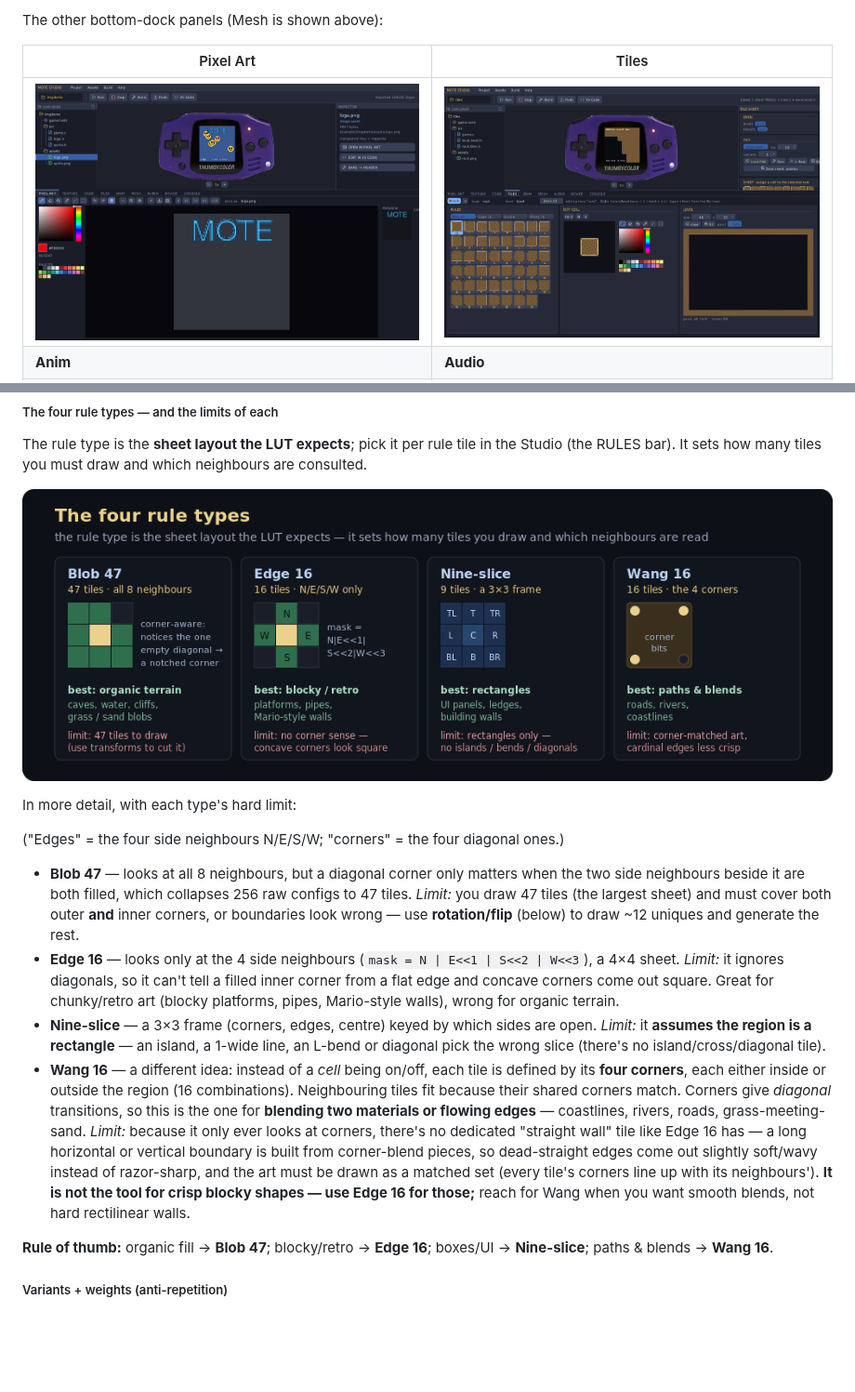
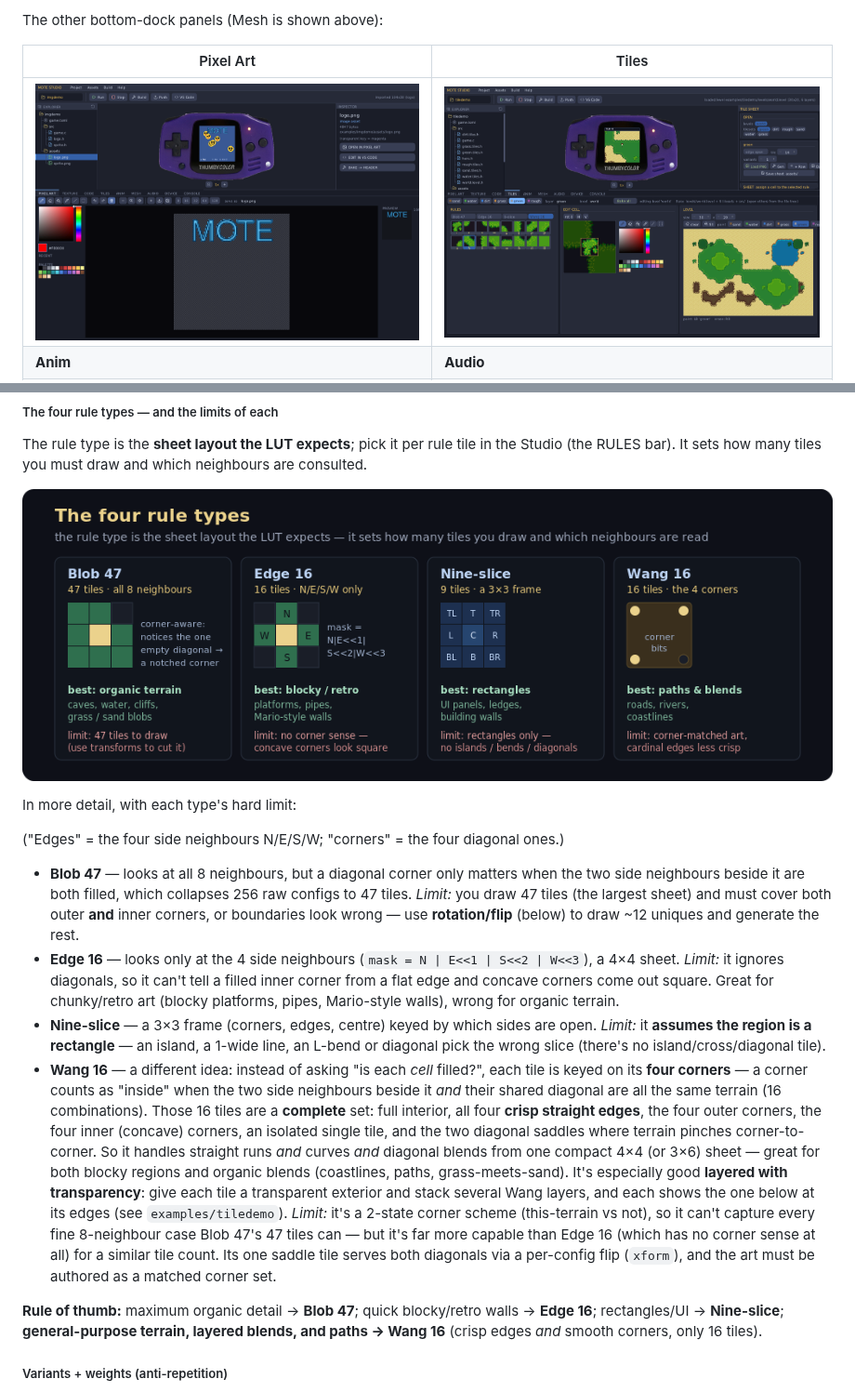
Before and after one commit to austinio7116/mote, a Markdown page: README.md, 2 parts joined by grey strips. Shown at 93% size. Rendered like a GitHub page; pictures changed too: docs/img/studio-tiles.png; blank space fills up the shorter version.

Commit message:
studio+docs: grow the Tiles OPEN card, darker selected-rule highlight; fix Wang16 docs + screenshot
- Tiles inspector OPEN card now measures its wrapped level/tileset chips and grows to
  fit, instead of a fixed 74px that overflowed once a project had several tilesets.
- Selected rule highlight uses C_SEL (the darker blue the other selected buttons use)
  instead of the too-light C_ACC, matching the active rule-type tab.
- README: corrected the Wang 16 description — it is NOT soft-edged. The corner-keyed
  WANG16 is a complete set (crisp straight edges, outer + inner corners, isolated tile,
  and both diagonal saddles), great general-purpose terrain and excellent layered with
  transparency. Fixed the prose, the rule-of-thumb, and the diagram alt-text.
- Replaced the Tiles screenshot with the layered tiledemo: green tileset open, a saddle
  rule selected, the full 6-layer level in the LEVEL panel.
- Added a MOTE_STUDIO_TILEVIEW capture hook (open a layer + select a rule headlessly).

```diff
--- a/README.md
+++ b/README.md
@@ -614,7 +614,7 @@ or "different" (a visible rim around the whole map).
 The rule type is the **sheet layout the LUT expects**; pick it per rule tile in the Studio
 (the RULES bar). It sets how many tiles you must draw and which neighbours are consulted.
 
-![The four rule types compared. Blob 47 (47 tiles, all 8 neighbours): corner-aware — it notices a single empty diagonal and draws a notched concave corner; best for organic terrain (caves, water, cliffs, grass/sand blobs); limitation: 47 tiles to draw, though transforms cut that. Edge 16 (16 tiles, only N/E/S/W, mask = N|E<<1|S<<2|W<<3): best for blocky/retro platforms, pipes, Mario-style walls; limitation: no corner sense, so concave corners look square. Nine-slice (9 tiles, a 3×3 TL/T/TR/L/C/R/BL/B/BR frame): best for rectangles — UI panels, ledges, building walls; limitation: rectangles only, no islands/bends/diagonals. Wang 16 (16 tiles, defined by the 4 corners rather than the cells): best for smooth blends and flowing edges — roads, rivers, coastlines, grass-meeting-sand; limitation: only looks at corners, so it has no dedicated straight-wall tile and dead-straight edges come out slightly soft — use Edge 16 for crisp blocky shapes](docs/img/tile-ruletypes.png)
+![The four rule types compared. Blob 47 (47 tiles, all 8 neighbours): corner-aware — it notices a single empty diagonal and draws a notched concave corner; best for organic terrain (caves, water, cliffs, grass/sand blobs); limitation: 47 tiles to draw, though transforms cut that. Edge 16 (16 tiles, only N/E/S/W, mask = N|E<<1|S<<2|W<<3): best for blocky/retro platforms, pipes, Mario-style walls; limitation: no corner sense, so concave corners look square. Nine-slice (9 tiles, a 3×3 TL/T/TR/L/C/R/BL/B/BR frame): best for rectangles — UI panels, ledges, building walls; limitation: rectangles only, no islands/bends/diagonals. Wang 16 (16 tiles, keyed on the 4 corners rather than the cells): a complete set covering crisp straight edges, outer + inner corners, isolated tiles and diagonal saddles — general-purpose terrain that handles both blocky regions and smooth blends, and excels layered with transparency; limitation: a 2-state corner scheme, so it can't capture every fine 8-neighbour case Blob 47 can](docs/img/tile-ruletypes.png)
 
 In more detail, with each type's hard limit:
 
@@ -632,20 +632,25 @@ In more detail, with each type's hard limit:
 - **Nine-slice** — a 3×3 frame (corners, edges, centre) keyed by which sides are open.
   *Limit:* it **assumes the region is a rectangle** — an island, a 1-wide line, an L-bend
   or diagonal pick the wrong slice (there's no island/cross/diagonal tile).
-- **Wang 16** — a different idea: instead of a *cell* being on/off, each tile is defined
-  by its **four corners**, each either inside or outside the region (16 combinations).
-  Neighbouring tiles fit because their shared corners match. Corners give *diagonal*
-  transitions, so this is the one for **blending two materials or flowing edges** —
-  coastlines, rivers, roads, grass-meeting-sand. *Limit:* because it only ever looks at
-  corners, there's no dedicated "straight wall" tile like Edge 16 has — a long horizontal
-  or vertical boundary is built from corner-blend pieces, so dead-straight edges come out
-  slightly soft/wavy instead of razor-sharp, and the art must be drawn as a matched set
-  (every tile's corners line up with its neighbours'). **It is not the tool for crisp
-  blocky shapes — use Edge 16 for those;** reach for Wang when you want smooth blends, not
-  hard rectilinear walls.
+- **Wang 16** — a different idea: instead of asking "is each *cell* filled?", each tile is
+  keyed on its **four corners** — a corner counts as "inside" when the two side neighbours
+  beside it *and* their shared diagonal are all the same terrain (16 combinations). Those
+  16 tiles are a **complete** set: full interior, all four **crisp straight edges**, the
+  four outer corners, the four inner (concave) corners, an isolated single tile, and the
+  two diagonal saddles where terrain pinches corner-to-corner. So it handles straight runs
+  *and* curves *and* diagonal blends from one compact 4×4 (or 3×6) sheet — great for both
+  blocky regions and organic blends (coastlines, paths, grass-meets-sand). It's especially
+  good **layered with transparency**: give each tile a transparent exterior and stack
+  several Wang layers, and each shows the one below at its edges (see `examples/tiledemo`).
+  *Limit:* it's a 2-state corner scheme (this-terrain vs not), so it can't capture every
+  fine 8-neighbour case Blob 47's 47 tiles can — but it's far more capable than Edge 16
+  (which has no corner sense at all) for a similar tile count. Its one saddle tile serves
+  both diagonals via a per-config flip (`xform`), and the art must be authored as a matched
+  corner set.
 
-**Rule of thumb:** organic fill → **Blob 47**; blocky/retro → **Edge 16**; boxes/UI →
-**Nine-slice**; paths & blends → **Wang 16**.
+**Rule of thumb:** maximum organic detail → **Blob 47**; quick blocky/retro walls →
+**Edge 16**; rectangles/UI → **Nine-slice**; **general-purpose terrain, layered blends, and
+paths → Wang 16** (crisp edges *and* smooth corners, only 16 tiles).
 
 ##### Variants + weights (anti-repetition)
 
```
Also changed, not shown: 1 other file.
